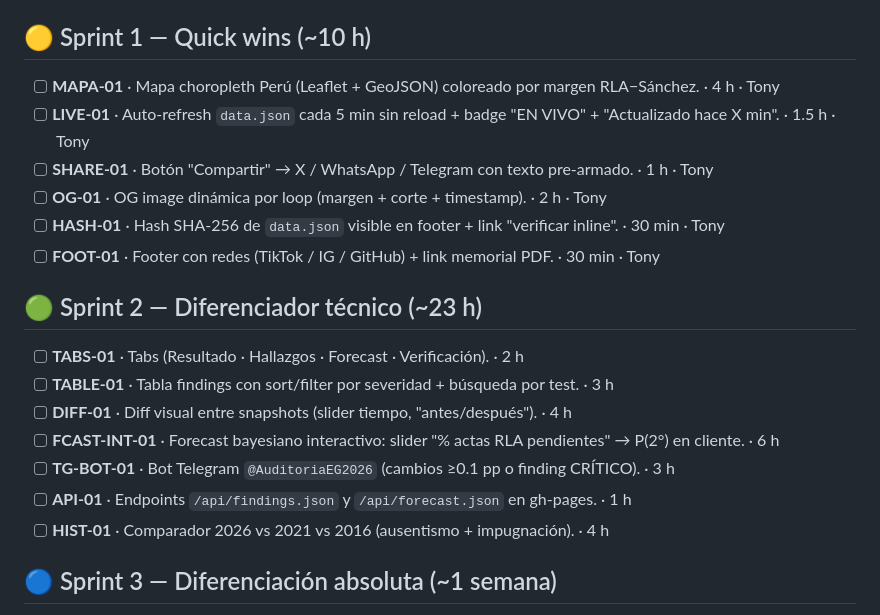
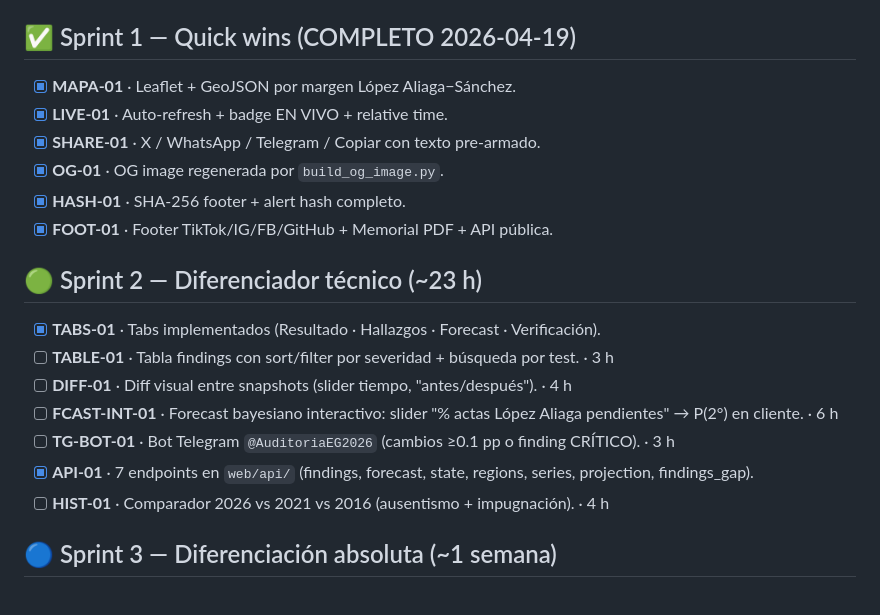
Before and after one commit to jackthony/auditoria-eg2026, a Markdown page: TICKETS.md, the part around the change. Rendered like a GitHub page.

Commit message:
docs(tickets): Sprint 1 completo + TABS-01/API-01 marcados

```diff
--- a/TICKETS.md
+++ b/TICKETS.md
@@ -17,23 +17,23 @@ Marcar `[x]` al completar. `/ecc:plan <ID>` para iniciar.
 - [ ] **BRAND-03** · Landing `/` narrativa tipo `historia/` con CTAs a `/dashboard`, `/chat`, `/historia`, memorial PDF. · 2 h · Tony
 - [ ] **BRAND-04** · OG image unificada (estilo Fraunces+paper+blood), hero "4.703 mesas no aparecen · 2° puesto cambia". Regenerar `build_og_image.py`. · 1 h · Tony
 
-## 🟡 Sprint 1 — Quick wins (~10 h)
+## ✅ Sprint 1 — Quick wins (COMPLETO 2026-04-19)
 
-- [ ] **MAPA-01** · Mapa choropleth Perú (Leaflet + GeoJSON) coloreado por margen RLA−Sánchez. · 4 h · Tony
-- [ ] **LIVE-01** · Auto-refresh `data.json` cada 5 min sin reload + badge "EN VIVO" + "Actualizado hace X min". · 1.5 h · Tony
-- [ ] **SHARE-01** · Botón "Compartir" → X / WhatsApp / Telegram con texto pre-armado. · 1 h · Tony
-- [ ] **OG-01** · OG image dinámica por loop (margen + corte + timestamp). · 2 h · Tony
-- [ ] **HASH-01** · Hash SHA-256 de `data.json` visible en footer + link "verificar inline". · 30 min · Tony
-- [ ] **FOOT-01** · Footer con redes (TikTok / IG / GitHub) + link memorial PDF. · 30 min · Tony
+- [x] **MAPA-01** · Leaflet + GeoJSON por margen López Aliaga−Sánchez.
+- [x] **LIVE-01** · Auto-refresh + badge EN VIVO + relative time.
+- [x] **SHARE-01** · X / WhatsApp / Telegram / Copiar con texto pre-armado.
+- [x] **OG-01** · OG image regenerada por `build_og_image.py`.
+- [x] **HASH-01** · SHA-256 footer + alert hash completo.
+- [x] **FOOT-01** · Footer TikTok/IG/FB/GitHub + Memorial PDF + API pública.
 
 ## 🟢 Sprint 2 — Diferenciador técnico (~23 h)
 
-- [ ] **TABS-01** · Tabs (Resultado · Hallazgos · Forecast · Verificación). · 2 h
+- [x] **TABS-01** · Tabs implementados (Resultado · Hallazgos · Forecast · Verificación).
 - [ ] **TABLE-01** · Tabla findings con sort/filter por severidad + búsqueda por test. · 3 h
 - [ ] **DIFF-01** · Diff visual entre snapshots (slider tiempo, "antes/después"). · 4 h
-- [ ] **FCAST-INT-01** · Forecast bayesiano interactivo: slider "% actas RLA pendientes" → P(2°) en cliente. · 6 h
+- [ ] **FCAST-INT-01** · Forecast bayesiano interactivo: slider "% actas López Aliaga pendientes" → P(2°) en cliente. · 6 h
 - [ ] **TG-BOT-01** · Bot Telegram `@AuditoriaEG2026` (cambios ≥0.1 pp o finding CRÍTICO). · 3 h
-- [ ] **API-01** · Endpoints `/api/findings.json` y `/api/forecast.json` en gh-pages. · 1 h
+- [x] **API-01** · 7 endpoints en `web/api/` (findings, forecast, state, regions, series, projection, findings_gap).
 - [ ] **HIST-01** · Comparador 2026 vs 2021 vs 2016 (ausentismo + impugnación). · 4 h
 
 ## 🔵 Sprint 3 — Diferenciación absoluta (~1 semana)
```
